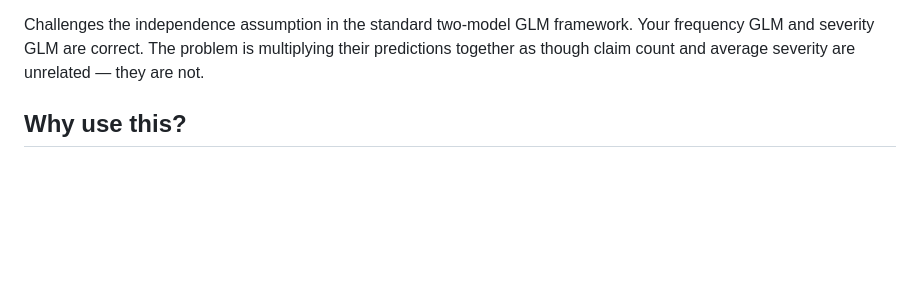
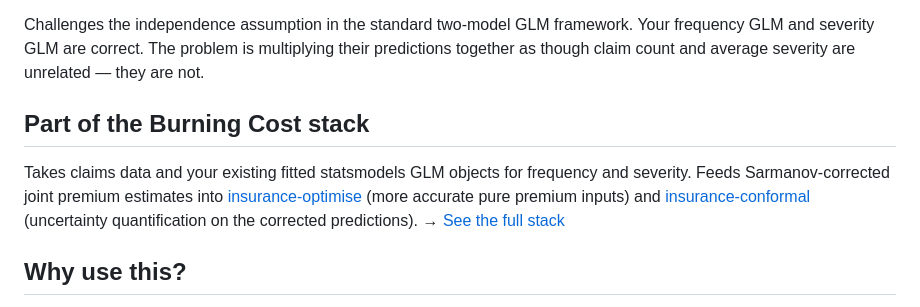
Before and after one commit to burning-cost/insurance-frequency-severity, a Markdown page: README.md, the part around the change. GitHub-like rendering; blank space fills up the shorter version.

Commit message:
Add "Part of the Burning Cost stack" section to README
Links this library into the upstream/downstream chain of the
Burning Cost pricing workflow. Points to https://burning-cost.github.io/stack/

Co-Authored-By: Claude Opus 4.6 <noreply@anthropic.com>

```diff
--- a/README.md
+++ b/README.md
@@ -14,6 +14,10 @@ Merged from: `insurance-frequency-severity` (Sarmanov/Gaussian copula) and `insu
 **Blog post:** [Your Frequency-Severity Independence Assumption Is Costing You Premium](https://burning-cost.github.io/2027/05/15/frequency-severity-independence-is-costing-you-premium/)
 
 Challenges the independence assumption in the standard two-model GLM framework. Your frequency GLM and severity GLM are correct. The problem is multiplying their predictions together as though claim count and average severity are unrelated — they are not.
+
+## Part of the Burning Cost stack
+
+Takes claims data and your existing fitted statsmodels GLM objects for frequency and severity. Feeds Sarmanov-corrected joint premium estimates into [insurance-optimise](https://github.com/burning-cost/insurance-optimise) (more accurate pure premium inputs) and [insurance-conformal](https://github.com/burning-cost/insurance-conformal) (uncertainty quantification on the corrected predictions). → [See the full stack](https://burning-cost.github.io/stack/)
 
 ## Why use this?
 
```
